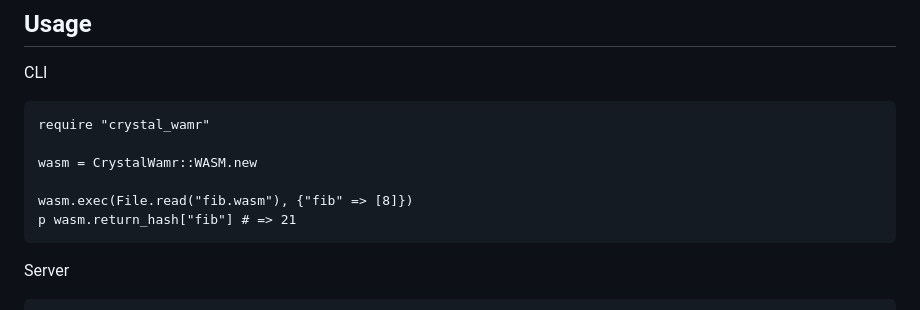
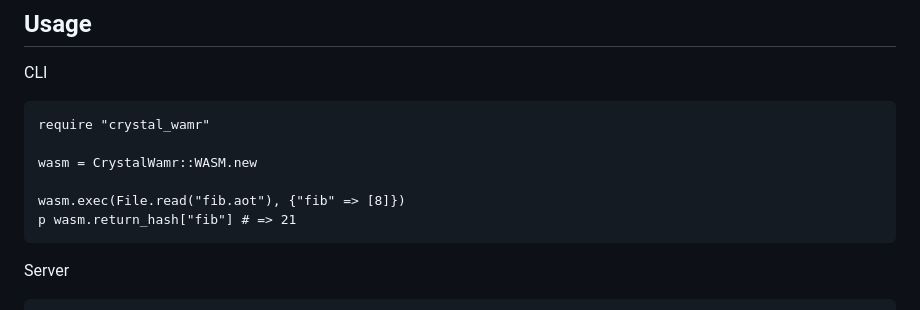
Before and after one commit to onliniak/crystal_wamr, a Markdown page: README.md, the part around the change. Drawn GitHub-style.

````diff
--- a/README.md
+++ b/README.md
@@ -31,7 +31,7 @@ require "crystal_wamr"
 
 wasm = CrystalWamr::WASM.new
 
-wasm.exec(File.read("fib.wasm"), {"fib" => [8]})
+wasm.exec(File.read("fib.aot"), {"fib" => [8]})
 p wasm.return_hash["fib"] # => 21
 ```
 
````
